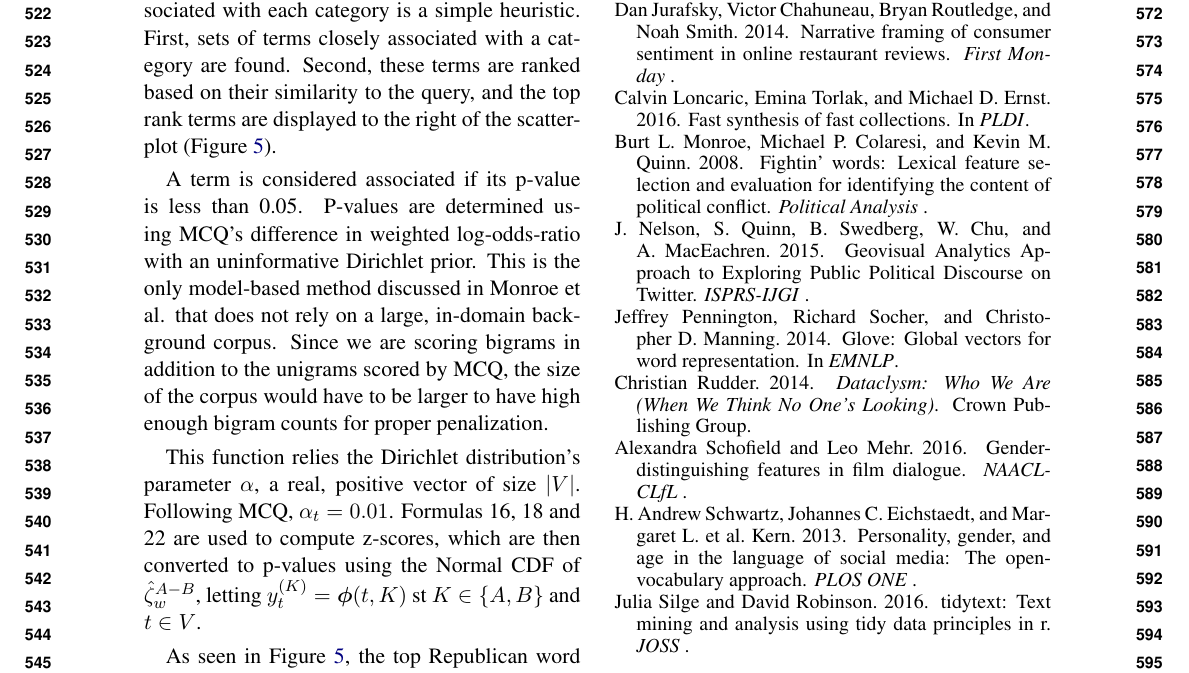
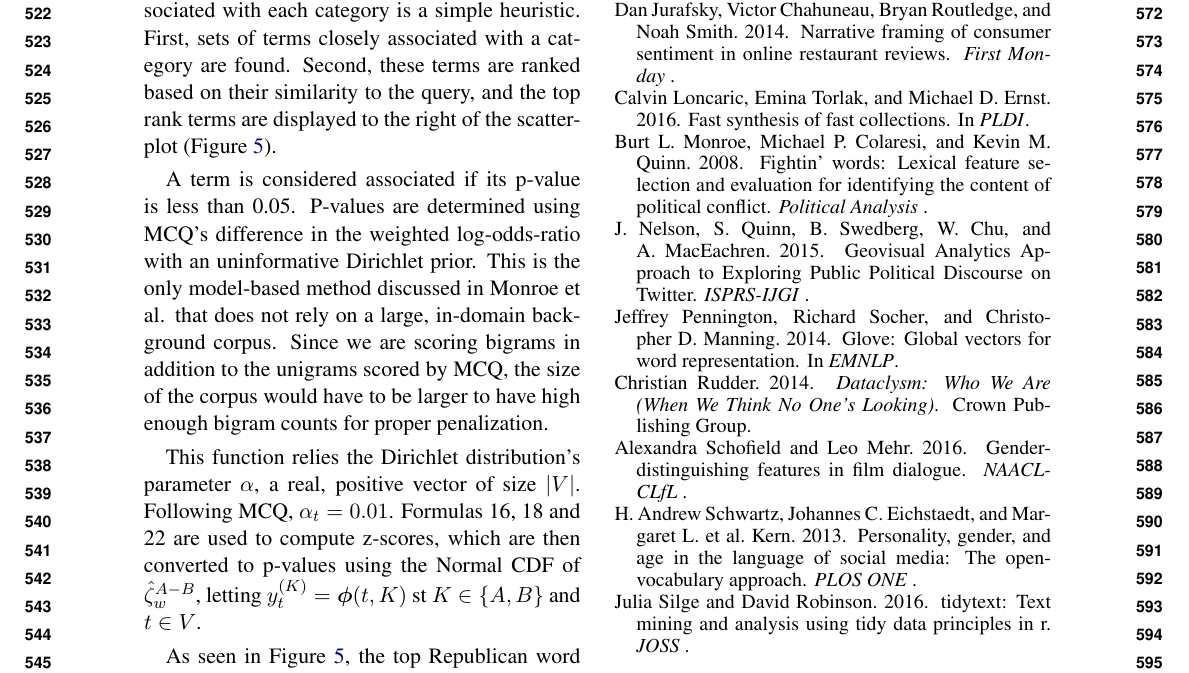
Before and after one commit to JasonKessler/scattertext-acl17, a LaTeX paper (kessler2017.tex): part of page 6 of 6, cut so that both start at the same text. Compiled offline with pdfLaTeX.

Commit message:
Update on Overleaf.

```diff
--- a/kessler2017.tex
+++ b/kessler2017.tex
@@ -188,7 +188,7 @@ In this configuration of Scattertext, words are colored by their similarity to a
 
 The calculation of the most similar terms associated with each category is a simple heuristic.  First, sets of terms closely associated with a category are found. Second, these terms are ranked based on their similarity to the query, and the top rank terms are displayed to the right of the scatterplot (Figure \ref{scattertextembeddings}).
 
-A term is considered associated if its p-value is less than 0.05.  P-values are determined using MCQ's difference in weighted log-odds-ratio with an uninformative Dirichlet prior.  This is the only model-based method discussed in Monroe et al. that does not rely on a large, in-domain background corpus. Since we are scoring bigrams in addition to the unigrams scored by MCQ, the size of the corpus would have to be larger to have high enough bigram counts for proper penalization.
+A term is considered associated if its p-value is less than 0.05.  P-values are determined using MCQ's difference in the weighted log-odds-ratio with an uninformative Dirichlet prior.  This is the only model-based method discussed in Monroe et al. that does not rely on a large, in-domain background corpus. Since we are scoring bigrams in addition to the unigrams scored by MCQ, the size of the corpus would have to be larger to have high enough bigram counts for proper penalization.
 
 This function relies the Dirichlet distribution's parameter $\alpha$, a real, positive vector of size $|V|$. Following MCQ, $\alpha_t = 0.01$.  Formulas 16, 18 and 22 are used to compute z-scores, which are then converted to p-values using the Normal CDF of $\hat{\zeta}_{w}^{A-B}$, letting $y^{(K)}_{t} = \mbox{\boldmath$\phi$}(t,K)$ st ${K}\in{\{A,B\}}$ and $t\in{V}$.
 
```
